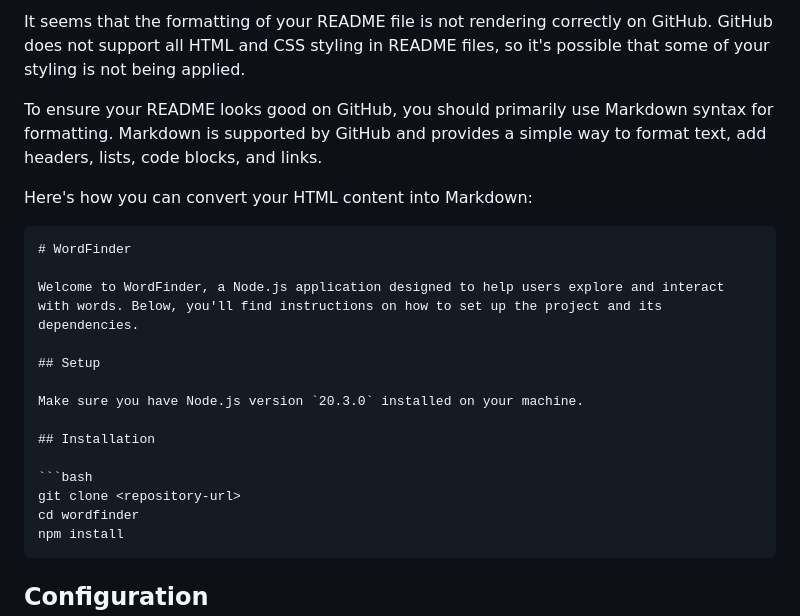
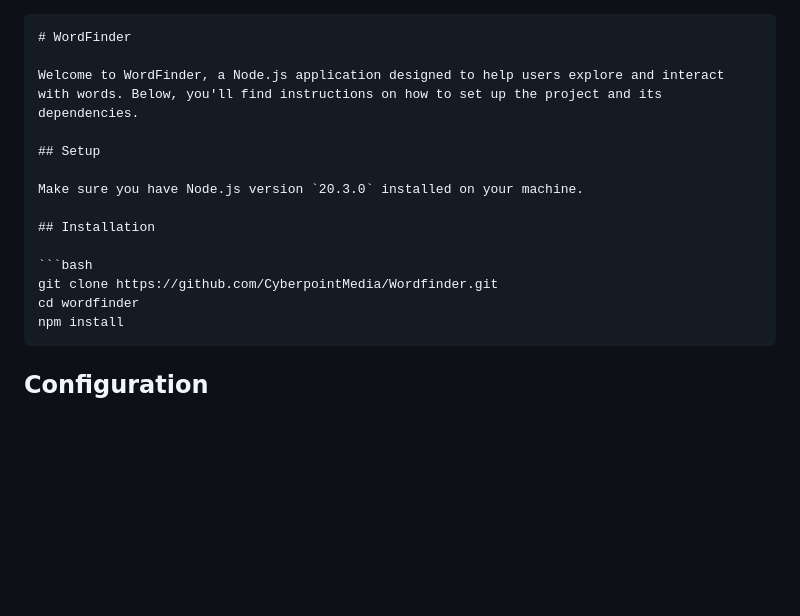
Before and after one commit to CyberpointMedia/Wordfinder, a Markdown page: README.md, the part around the change. GitHub-like rendering; blank space fills up the shorter version.

````diff
--- a/README.md
+++ b/README.md
@@ -1,8 +1,3 @@
-It seems that the formatting of your README file is not rendering correctly on GitHub. GitHub does not support all HTML and CSS styling in README files, so it's possible that some of your styling is not being applied.
-
-To ensure your README looks good on GitHub, you should primarily use Markdown syntax for formatting. Markdown is supported by GitHub and provides a simple way to format text, add headers, lists, code blocks, and links.
-
-Here's how you can convert your HTML content into Markdown:
 
 ```markdown
 # WordFinder
@@ -16,7 +11,7 @@ Make sure you have Node.js version `20.3.0` installed on your machine.
 ## Installation
 
 ```bash
-git clone <repository-url>
+git clone https://github.com/CyberpointMedia/Wordfinder.git
 cd wordfinder
 npm install
 ```
````
